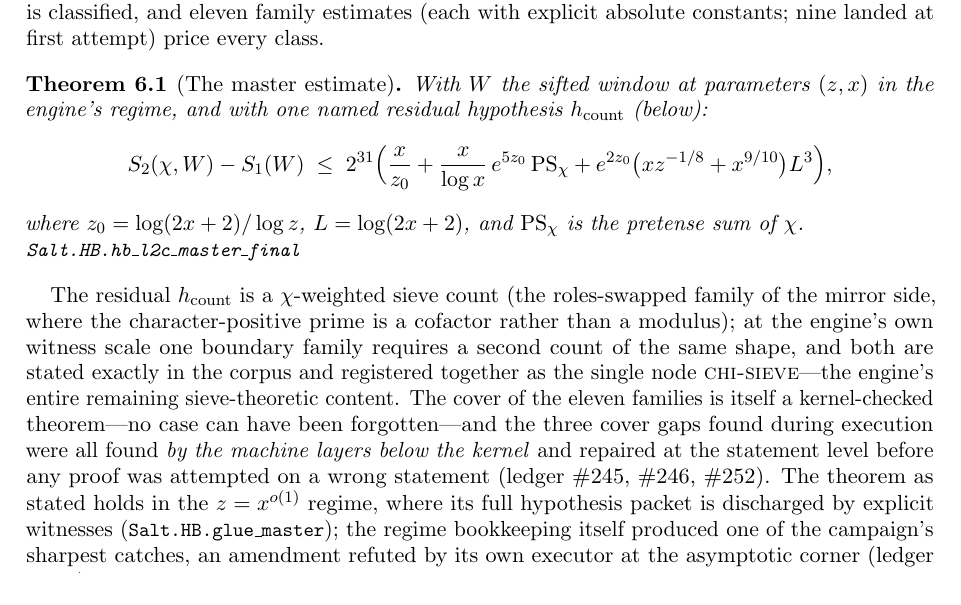
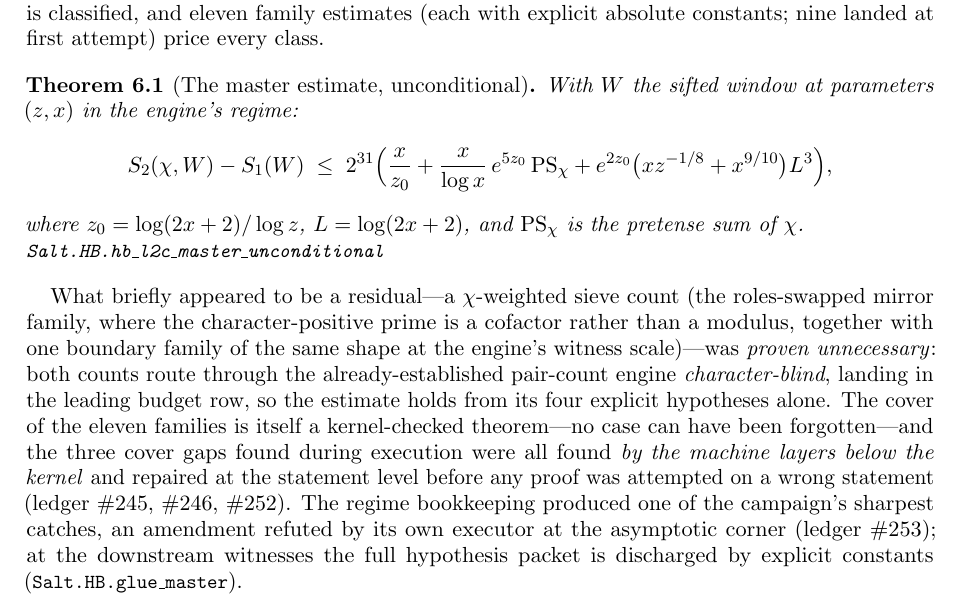
Before and after one commit to jyh/salt, a LaTeX paper (papers/flagship/main.tex): part of page 5 of 10, cut so that both start at the same text. Compiled offline with pdfLaTeX.

Commit message:
play P: editing round 1 (JYH-ratified) -- L2c keystone now UNCONDITIONAL: the master theorem + abstract/intro/S5/forward language + the appendix name updated to hb_l2c_master_unconditional; the residual paragraph rewritten (the chi-sieve was proven unnecessary); conditional table drops 2 resolved rows (hcount AND the R0.2 Euler-bridge); number-refresh 324724 ln/751 files/1034 commits/255 catches [skip ci]
Frozen-tier claims edit, ratified by JYH; claims lint clean.

Co-Authored-By: Claude Fable 5 <noreply@anthropic.com>

```diff
--- a/papers/flagship/main.tex
+++ b/papers/flagship/main.tex
@@ -15,6 +15,7 @@
 \usepackage{booktabs}
 \usepackage[colorlinks=true,linkcolor=blue!60!black,citecolor=blue!60!black,urlcolor=blue!60!black]{hyperref}
 \usepackage{microtype}
+\usepackage{xcolor}
 
 \newcommand{\leanname}[1]{\par\noindent{\small\texttt{#1}}}
 \newcommand{\leaninline}[1]{{\small\texttt{#1}}}
@@ -370,10 +372,8 @@ $(\tilde\Lambda-\Lambda)(n)\tilde\Lambda(n+2) +
 classified, and eleven family estimates (each with explicit absolute
 constants; nine landed at first attempt) price every class.
 
-\begin{theorem}[The master estimate]\label{thm:master}
-With $W$ the sifted window at parameters
-$(z,x)$ in the engine's regime, and with one named residual hypothesis
-$h_{\mathrm{count}}$ (below):
+\begin{theorem}[The master estimate, unconditional]\label{thm:master}
+With $W$ the sifted window at parameters $(z,x)$ in the engine's regime:
 \[
 S_2(\chi, W) - S_1(W) \;\le\; 2^{31}\Bigl(\frac{x}{z_0}
 + \frac{x}{\log x}\,e^{5 z_0}\,\mathrm{PS}_\chi
@@ -381,25 +381,25 @@ S_2(\chi, W) - S_1(W) \;\le\; 2^{31}\Bigl(\frac{x}{z_0}
 \]
 where $z_0 = \log(2x+2)/\log z$, $L = \log(2x+2)$, and
 $\mathrm{PS}_\chi$ is the pretense sum of $\chi$.
-\leanname{Salt.HB.hb\_l2c\_master\_final}
+\leanname{Salt.HB.hb\_l2c\_master\_unconditional}
 \end{theorem}
 
-The residual $h_{\mathrm{count}}$ is a $\chi$-weighted sieve count (the
-roles-swapped family of the mirror side, where the character-positive
-prime is a cofactor rather than a modulus); at the engine's own witness
-scale one boundary family requires a second count of the same shape, and
-both are stated exactly in the corpus and registered together as the
-single node \textsc{chi-sieve}---the engine's entire remaining
-sieve-theoretic content. The cover of the eleven families is itself a
-kernel-checked theorem---no case can have been forgotten---and the three
-cover gaps found during execution were all found \emph{by the machine
-layers below the kernel} and repaired at the statement level before any
-proof was attempted on a wrong statement (ledger \#245, \#246, \#252).
-The theorem as stated holds in the $z = x^{o(1)}$ regime, where its full
-hypothesis packet is discharged by explicit witnesses
-(\leaninline{Salt.HB.glue\_master}); the regime bookkeeping itself
-produced one of the campaign's sharpest catches, an amendment refuted by
-its own executor at the asymptotic corner (ledger \#253).
+What briefly appeared to be a residual---a $\chi$-weighted sieve count
+(the roles-swapped mirror family, where the character-positive prime is a
+cofactor rather than a modulus, together with one boundary family of the
+same shape at the engine's witness scale)---was \emph{proven
+unnecessary}: both counts route through the already-established
+pair-count engine \emph{character-blind}, landing in the leading budget
+row, so the estimate holds from its four explicit hypotheses alone. The
+cover of the eleven families is itself a kernel-checked theorem---no case
+can have been forgotten---and the three cover gaps found during execution
+were all found \emph{by the machine layers below the kernel} and repaired
+at the statement level before any proof was attempted on a wrong
+statement (ledger \#245, \#246, \#252). The regime bookkeeping produced
+one of the campaign's sharpest catches, an amendment refuted by its own
+executor at the asymptotic corner (ledger \#253); at the downstream
+witnesses the full hypothesis packet is discharged by explicit constants
+(\leaninline{Salt.HB.glue\_master}).
 
 % ============================================================================
 \section{The exchange-rate wall}\label{sec:walls}
```
Also changed, not shown: papers/flagship/main.tex (40 more changed lines).
